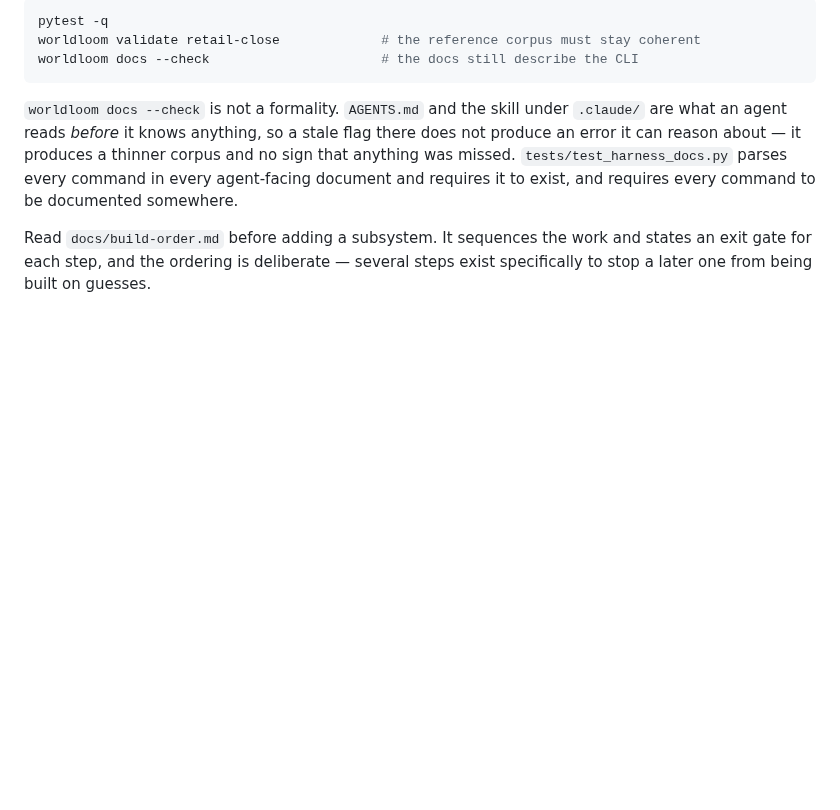
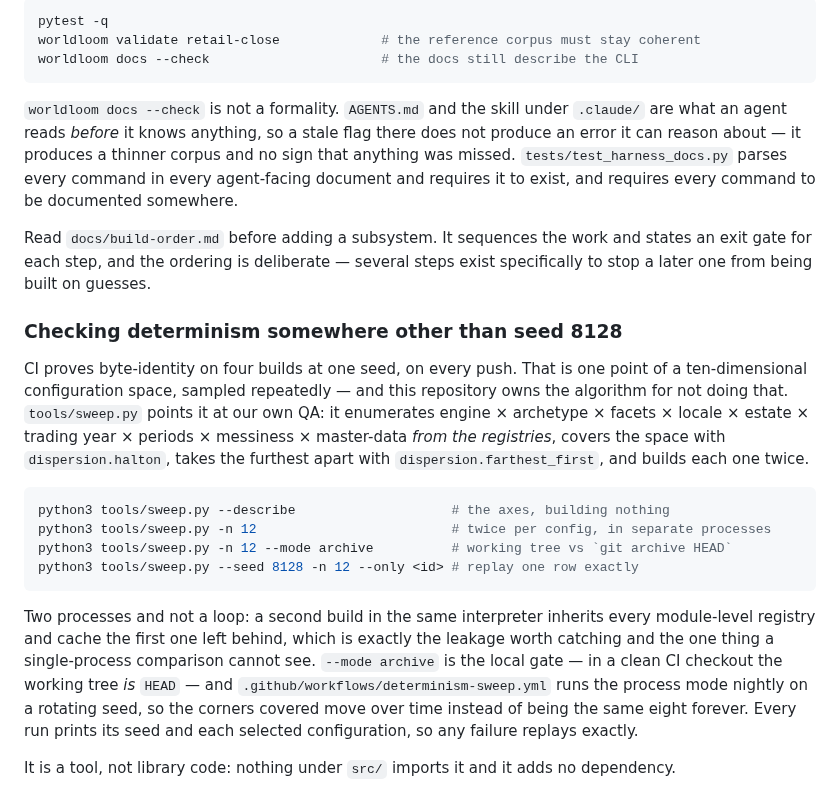
Before and after one commit to vamsiramakrishnan/synthetic-foundry, a Markdown page: AGENTS.md, the part around the change. Rendered like a GitHub page; blank space fills up the shorter version.

Commit message:
Document the sweep where a future reader will look for it
The determinism section of AGENTS.md said CI proves byte-identity on four
builds at one seed and stopped there. It now says what that is — one point
of a ten-dimensional space, sampled repeatedly — and how to check anywhere
else, with the two-process argument stated where somebody deciding to
"simplify" it into a loop would read it: a second build in the same
interpreter inherits every registry the first one warmed, which is exactly
the leakage worth catching.

Verified the documented commands run as written.

Co-Authored-By: Claude Opus 5 <noreply@anthropic.com>
Claude-Session: https://claude.ai/code/session_01CEZcFx9JHhVio52htVN3KA

````diff
--- a/AGENTS.md
+++ b/AGENTS.md
@@ -816,3 +816,32 @@ requires every command to be documented somewhere.
 Read `docs/build-order.md` before adding a subsystem. It sequences the work and
 states an exit gate for each step, and the ordering is deliberate — several steps
 exist specifically to stop a later one from being built on guesses.
+
+### Checking determinism somewhere other than seed 8128
+
+CI proves byte-identity on four builds at one seed, on every push. That is one
+point of a ten-dimensional configuration space, sampled repeatedly — and this
+repository owns the algorithm for not doing that. `tools/sweep.py` points it at
+our own QA: it enumerates engine × archetype × facets × locale × estate ×
+trading year × periods × messiness × master-data *from the registries*, covers
+the space with `dispersion.halton`, takes the furthest apart with
+`dispersion.farthest_first`, and builds each one twice.
+
+```bash
+python3 tools/sweep.py --describe                    # the axes, building nothing
+python3 tools/sweep.py -n 12                         # twice per config, in separate processes
+python3 tools/sweep.py -n 12 --mode archive          # working tree vs `git archive HEAD`
+python3 tools/sweep.py --seed 8128 -n 12 --only <id> # replay one row exactly
+```
+
+Two processes and not a loop: a second build in the same interpreter inherits
+every module-level registry and cache the first one left behind, which is
+exactly the leakage worth catching and the one thing a single-process
+comparison cannot see. `--mode archive` is the local gate — in a clean CI
+checkout the working tree *is* `HEAD` — and `.github/workflows/determinism-sweep.yml`
+runs the process mode nightly on a rotating seed, so the corners covered move
+over time instead of being the same eight forever. Every run prints its seed and
+each selected configuration, so any failure replays exactly.
+
+It is a tool, not library code: nothing under `src/` imports it and it adds no
+dependency.
````
